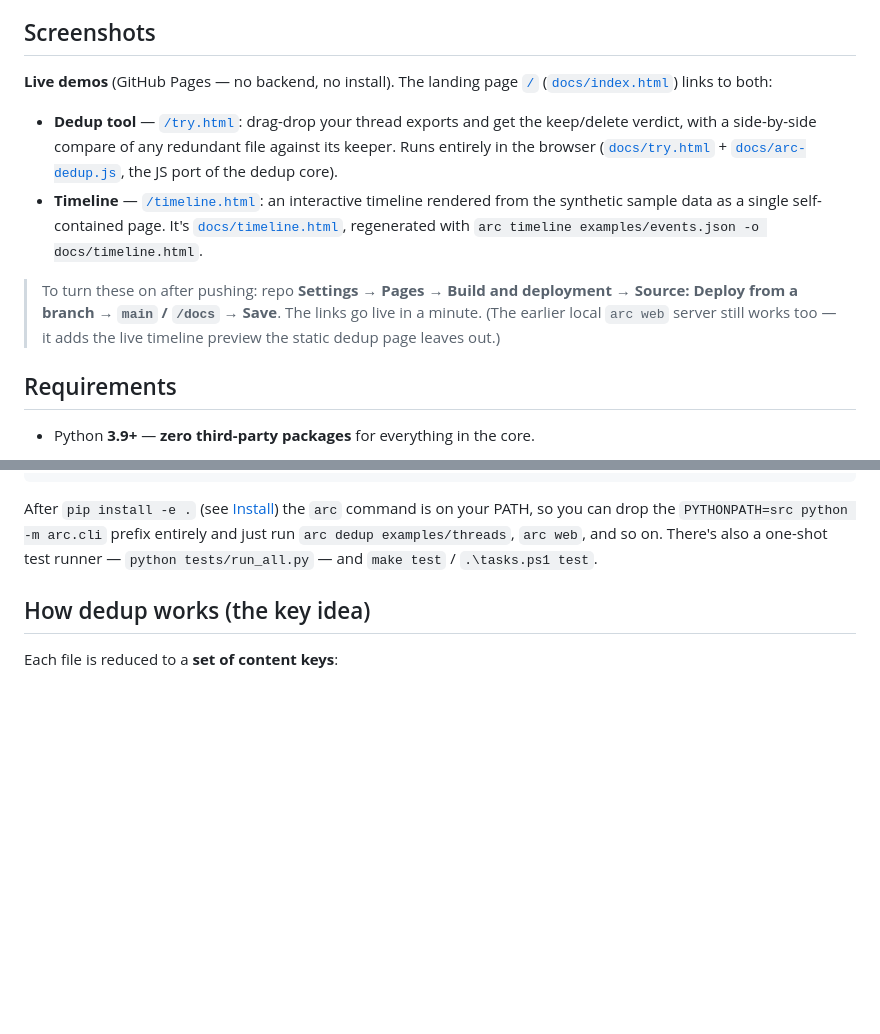
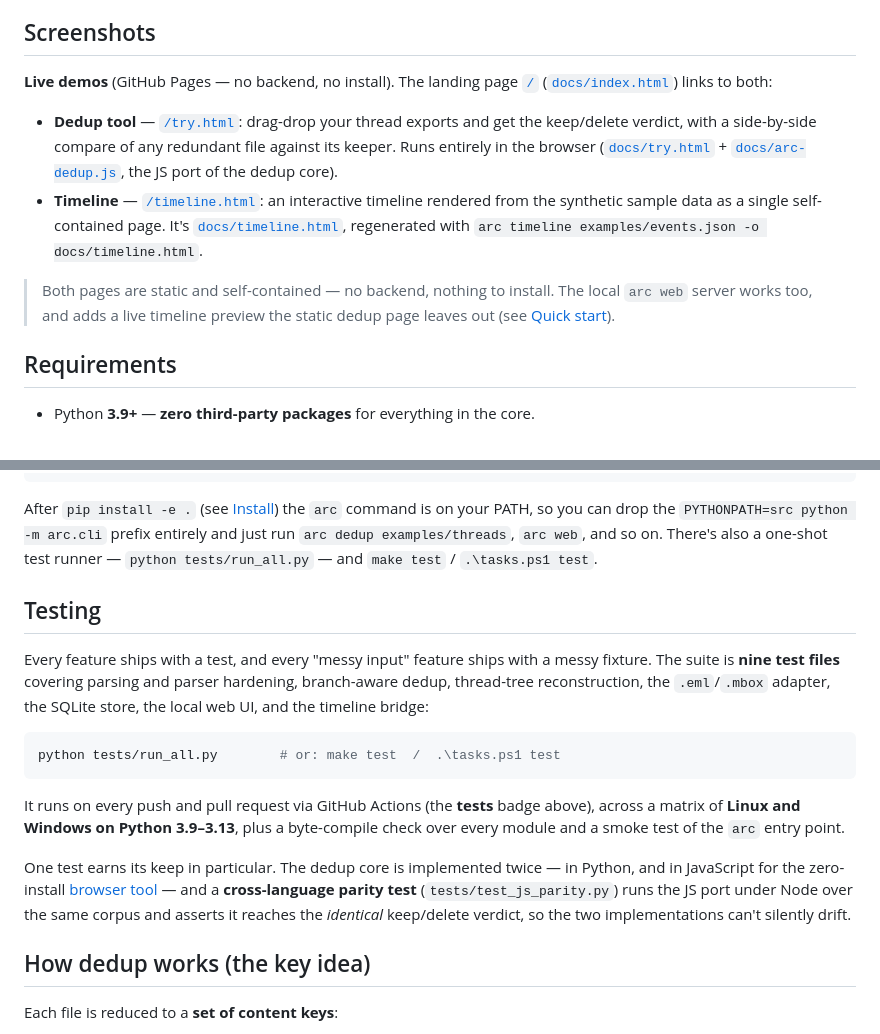
Before and after one commit to mermilke/archive-reconstruction-platform, a Markdown page: README.md, 2 parts joined by grey strips. GitHub-like rendering; blank space fills up the shorter version.

Commit message:
Polish README: drop stale Pages setup note, add a Testing section
The Screenshots block still told readers to enable GitHub Pages and
referenced a pre-publish image TODO, both obsolete now that the site is
live. Replace the setup note with a plain description of the demos, and
reword the image comment as post-publish guidance.

Add a Testing section surfacing the nine-file suite, the Linux/Windows x
Python 3.9-3.13 CI matrix, and the cross-language parity test that pins
the JavaScript dedup port to the Python verdict.

````diff
--- a/README.md
+++ b/README.md
@@ -61,9 +61,10 @@ the deduplication **branch-aware** instead of a size heuristic.
 ## Screenshots
 
 <!--
-  TODO (pre-publish): drop real images in docs/img/ and uncomment.
-  Capture with `arc web` (the keep/delete panel) and an example timeline
-  (`arc timeline examples/events.json -o timeline.html`).
+  To add still images: capture the web UI keep/delete panel (`arc web`) and a
+  rendered timeline (`arc timeline examples/events.json -o timeline.html`), save
+  them as docs/img/web-ui.png and docs/img/timeline.png, then uncomment the two
+  lines below.
 
 ![The local web UI: drag-drop an export, see keep vs. redundant, pick threads](docs/img/web-ui.png)
 ![A rendered timeline: tabs, an SVG overview axis, filters, and expandable cards](docs/img/timeline.png)
@@ -85,10 +86,9 @@ the deduplication **branch-aware** instead of a size heuristic.
   self-contained page. It's [`docs/timeline.html`](docs/timeline.html),
   regenerated with `arc timeline examples/events.json -o docs/timeline.html`.
 
-> To turn these on after pushing: repo **Settings → Pages → Build and deployment →
-> Source: Deploy from a branch → `main` / `/docs` → Save**. The links go live in
-> a minute. (The earlier local `arc web` server still works too — it adds the
-> live timeline preview the static dedup page leaves out.)
+> Both pages are static and self-contained — no backend, nothing to install. The
+> local `arc web` server works too, and adds a live timeline preview the static
+> dedup page leaves out (see [Quick start](#quick-start)).
 
 ## Requirements
 
@@ -139,6 +139,27 @@ After `pip install -e .` (see [Install](#install)) the `arc` command is on your
 PATH, so you can drop the `PYTHONPATH=src python -m arc.cli` prefix entirely and
 just run `arc dedup examples/threads`, `arc web`, and so on. There's also a
 one-shot test runner — `python tests/run_all.py` — and `make test` / `.\tasks.ps1 test`.
+
+## Testing
+
+Every feature ships with a test, and every "messy input" feature ships with a
+messy fixture. The suite is **nine test files** covering parsing and parser
+hardening, branch-aware dedup, thread-tree reconstruction, the `.eml`/`.mbox`
+adapter, the SQLite store, the local web UI, and the timeline bridge:
+
+```sh
+python tests/run_all.py        # or: make test  /  .\tasks.ps1 test
+```
+
+It runs on every push and pull request via GitHub Actions (the **tests** badge
+above), across a matrix of **Linux and Windows on Python 3.9–3.13**, plus a
+byte-compile check over every module and a smoke test of the `arc` entry point.
+
+One test earns its keep in particular. The dedup core is implemented twice — in
+Python, and in JavaScript for the zero-install [browser tool](#screenshots) —
+and a **cross-language parity test** (`tests/test_js_parity.py`) runs the JS port
+under Node over the same corpus and asserts it reaches the *identical*
+keep/delete verdict, so the two implementations can't silently drift.
 
 ## How dedup works (the key idea)
 
````
